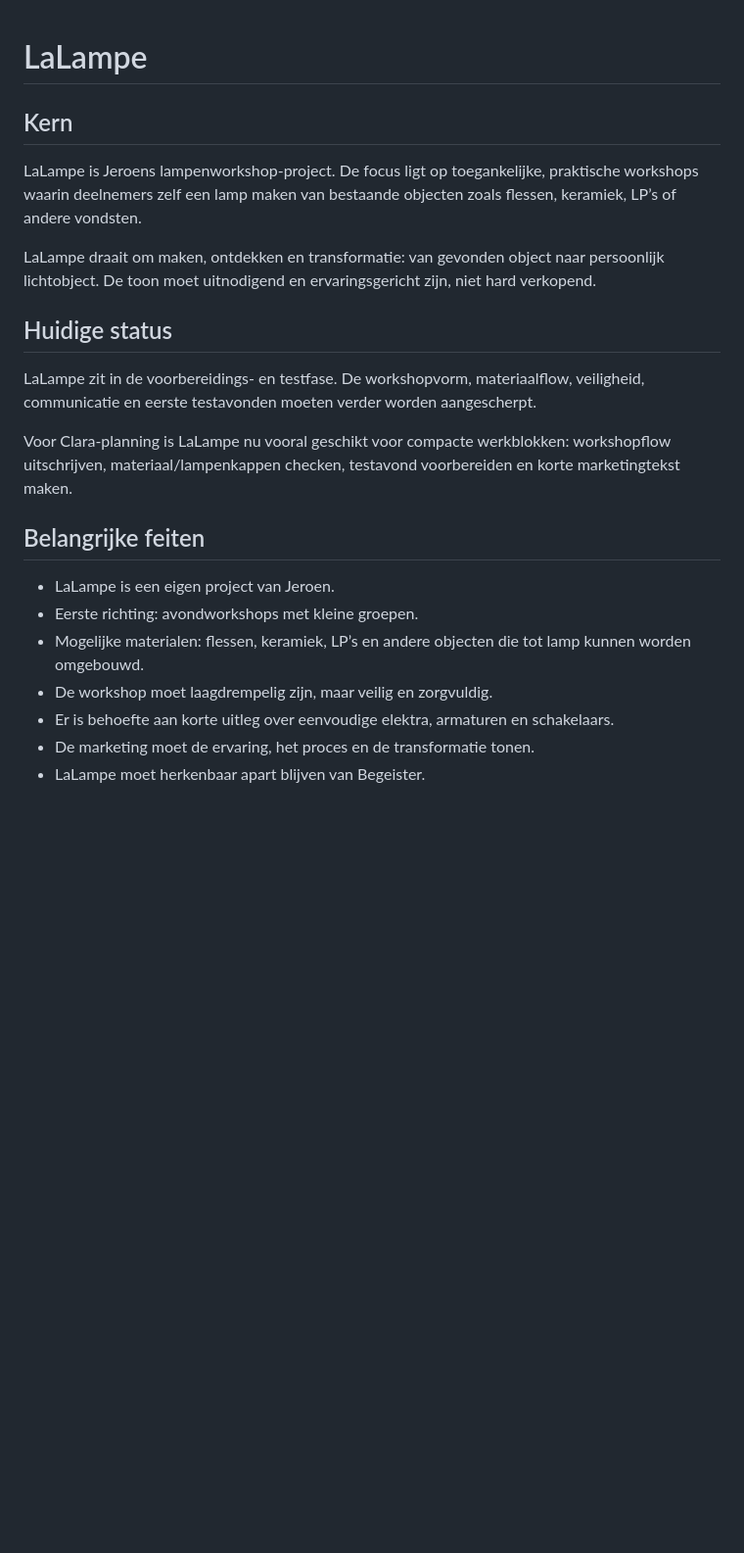
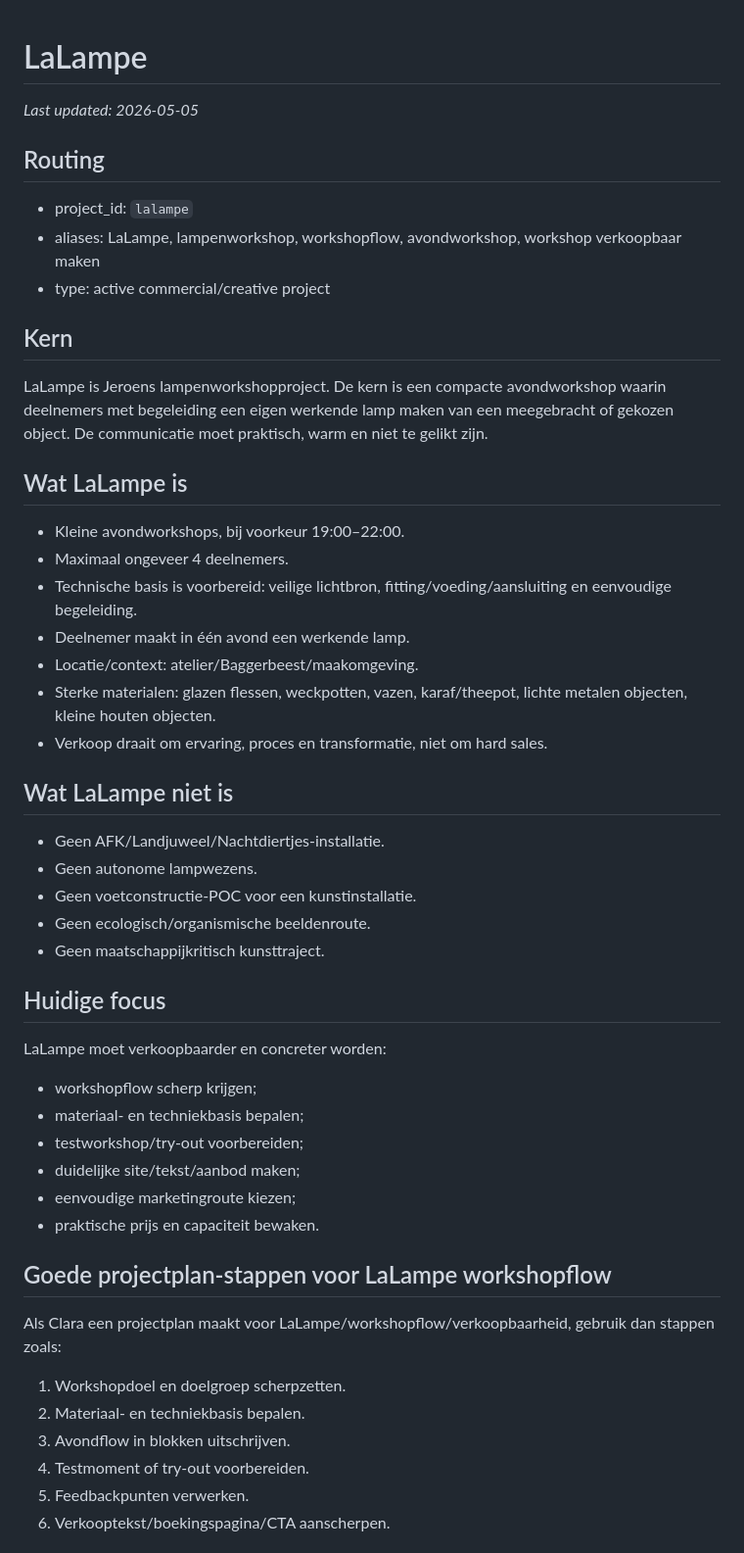
Before and after one commit to jrncprs-create/clara, a Markdown page: projectbrain/projects/lalampe.md, the part around one of its changes. Shown at 98% size. GitHub-like rendering; blank space fills up the shorter version.

```diff
--- a/projectbrain/projects/lalampe.md
+++ b/projectbrain/projects/lalampe.md
@@ -1,21 +1,46 @@
 # LaLampe
 
+_Last updated: 2026-05-05_
+
+## Routing
+- project_id: `lalampe`
+- aliases: LaLampe, lampenworkshop, workshopflow, avondworkshop, workshop verkoopbaar maken
+- type: active commercial/creative project
+
 ## Kern
-LaLampe is Jeroens lampenworkshop-project. De focus ligt op toegankelijke, praktische workshops waarin deelnemers zelf een lamp maken van bestaande objecten zoals flessen, keramiek, LP’s of andere vondsten.
+LaLampe is Jeroens lampenworkshopproject. De kern is een compacte avondworkshop waarin deelnemers met begeleiding een eigen werkende lamp maken van een meegebracht of gekozen object. De communicatie moet praktisch, warm en niet te gelikt zijn.
 
-LaLampe draait om maken, ontdekken en transformatie: van gevonden object naar persoonlijk lichtobject. De toon moet uitnodigend en ervaringsgericht zijn, niet hard verkopend.
+## Wat LaLampe is
+- Kleine avondworkshops, bij voorkeur 19:00–22:00.
+- Maximaal ongeveer 4 deelnemers.
+- Technische basis is voorbereid: veilige lichtbron, fitting/voeding/aansluiting en eenvoudige begeleiding.
+- Deelnemer maakt in één avond een werkende lamp.
+- Locatie/context: atelier/Baggerbeest/maakomgeving.
+- Sterke materialen: glazen flessen, weckpotten, vazen, karaf/theepot, lichte metalen objecten, kleine houten objecten.
+- Verkoop draait om ervaring, proces en transformatie, niet om hard sales.
 
-## Huidige status
-LaLampe zit in de voorbereidings- en testfase. De workshopvorm, materiaalflow, veiligheid, communicatie en eerste testavonden moeten verder worden aangescherpt.
+## Wat LaLampe niet is
+- Geen AFK/Landjuweel/Nachtdiertjes-installatie.
+- Geen autonome lampwezens.
+- Geen voetconstructie-POC voor een kunstinstallatie.
+- Geen ecologisch/organismische beeldenroute.
+- Geen maatschappijkritisch kunsttraject.
 
-Voor Clara-planning is LaLampe nu vooral geschikt voor compacte werkblokken: workshopflow uitschrijven, materiaal/lampenkappen checken, testavond voorbereiden en korte marketingtekst maken.
+## Huidige focus
+LaLampe moet verkoopbaarder en concreter worden:
+- workshopflow scherp krijgen;
+- materiaal- en techniekbasis bepalen;
+- testworkshop/try-out voorbereiden;
+- duidelijke site/tekst/aanbod maken;
+- eenvoudige marketingroute kiezen;
+- praktische prijs en capaciteit bewaken.
 
-## Belangrijke feiten
-- LaLampe is een eigen project van Jeroen.
-- Eerste richting: avondworkshops met kleine groepen.
-- Mogelijke materialen: flessen, keramiek, LP’s en andere objecten die tot lamp kunnen worden omgebouwd.
-- De workshop moet laagdrempelig zijn, maar veilig en zorgvuldig.
-- Er is behoefte aan korte uitleg over eenvoudige elektra, armaturen en schakelaars.
-- De marketing moet de ervaring, het proces en de transformatie tonen.
-- LaLampe moet herkenbaar apart blijven van Begeister.
+## Goede projectplan-stappen voor LaLampe workshopflow
+Als Clara een projectplan maakt voor LaLampe/workshopflow/verkoopbaarheid, gebruik dan stappen zoals:
+1. Workshopdoel en doelgroep scherpzetten.
+2. Materiaal- en techniekbasis bepalen.
+3. Avondflow in blokken uitschrijven.
+4. Testmoment of try-out voorbereiden.
+5. Feedbackpunten verwerken.
+6. Verkooptekst/boekingspagina/CTA aanscherpen.
 
```
Also changed, not shown: other parts of projectbrain/projects/lalampe.md (+28 -53 lines).
